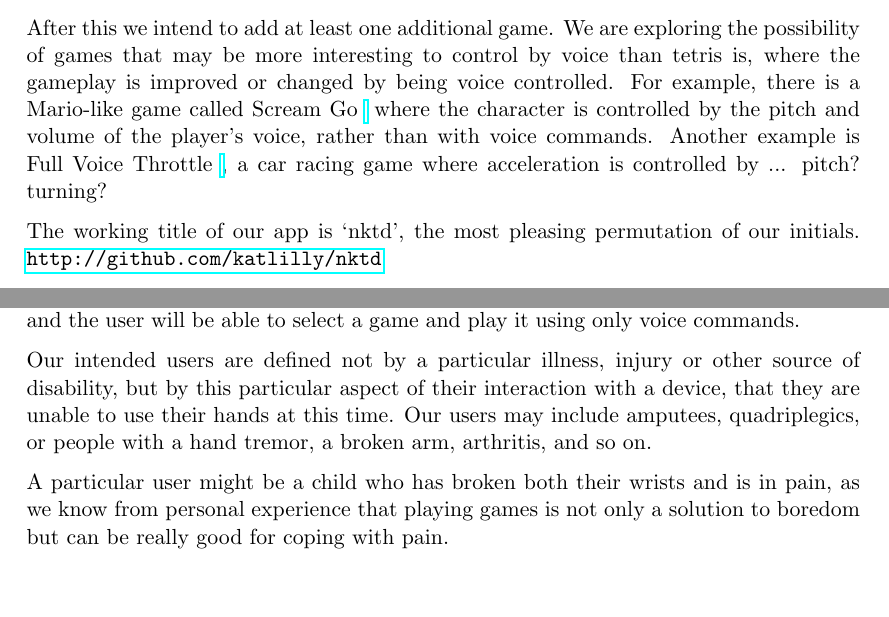
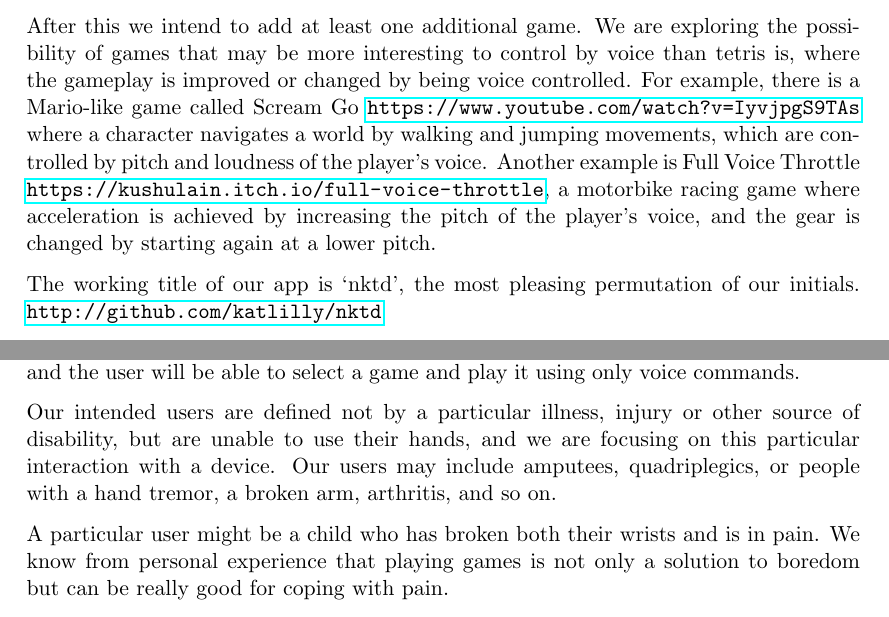
Before and after one commit to katlilly/nktd, a LaTeX document (report/cosc345-assign1-nktd.tex): two parts of pages 1 and 2 of 5, joined at a grey line, cut so that both start at the same text, the shorter picture padded with empty space. Compiled offline with pdfLaTeX.

Commit message:
almost finished report

```diff
--- a/report/cosc345-assign1-nktd.tex
+++ b/report/cosc345-assign1-nktd.tex
@@ -36,19 +37,26 @@ We intend to build an app containing a suite of games that can be
 played without the use of one's hands. Entry to the app as well as
 control of the games will be by voice command.
 
-We have begun with a tetris game as a way to get started, to familiarize ourselves with speech recognition software, and to learn
+We have begun with a tetris game as a way to get started, to
+familiarize ourselves with speech recognition software, and to learn
 how to write an Android app. Tetris is a game that has very simple
 keyboard inputs, and for which there are many online tutorials for
 writing the game, so there shouldn't be significant challenges beyond
 capturing the voice commands.
 
-After this we intend to add at least one additional game. We are exploring the possibility of games that may be more interesting to
-control by voice than tetris is, where the gameplay is improved or changed by
-being voice controlled. For example, there is a Mario-like game called Scream Go
-\url{} where the character is controlled by the pitch and volume of
-the player's voice, rather than with voice commands. Another example
-is Full Voice Throttle \url{}, a car racing game where acceleration is
-controlled by ... pitch? turning?
+After this we intend to add at least one additional game. We are
+exploring the possibility of games that may be more interesting to
+control by voice than tetris is, where the gameplay is improved or
+changed by being voice controlled. For example, there is a Mario-like
+game called Scream Go
+\url{https://www.youtube.com/watch?v=IyvjpgS9TAs} where a character
+navigates a world by walking and jumping movements, which are
+controlled by pitch and loudness of the player's voice. Another
+example is Full Voice Throttle
+\url{https://kushulain.itch.io/full-voice-throttle}, a motorbike
+racing game where acceleration is achieved by increasing the pitch of
+the player's voice, and the gear is changed by starting again at a
+lower pitch.
 
 The working title of our app is `nktd', the most pleasing permutation
 of our initials. \url{http://github.com/katlilly/nktd}
@@ -70,25 +89,36 @@ voice control in the operating system, and the user will be able to
 select a game and play it using only voice commands.
 
 Our intended users are defined not by a particular illness, injury or
-other source of disability, but by this particular aspect of their
-interaction with a device, that they are unable to use their hands at
-this time. Our users may include amputees, quadriplegics, or people with a hand tremor,
-a broken arm, arthritis, and so on.
+other source of disability, but are unable to use their hands, and we
+are focusing on this particular interaction with a device. Our users
+may include amputees, quadriplegics, or people with a hand tremor, a
+broken arm, arthritis, and so on.
 
-A particular user might be a child who has broken both their wrists and is in pain, as we know from personal experience that playing games is not only a solution to boredom but can be really good for coping with pain.
+% of course not limited to those unable to use hands, hopefully our
+% game is fun enough to be worth playing for anyone
+
+A particular user might be a child who has broken both their wrists
+and is in pain. We know from personal experience that playing games
+is not only a solution to boredom but can be really good for coping
+with pain.
 
 We assume that our users have already solved the problem of holding
-and unlocking their device, and are using the operating system's voice recognition features. We will use the system-provided Voice Actions to allow users to open our app by a voice command such as ``OK Google, play tetris''.
+and unlocking their device, and are using the operating system's voice
+recognition features. We will use the system-provided Voice Actions to
+allow users to open our app by a voice command such as ``OK Google,
+play tetris''.
 
-No specialised hardware will be necessary, just the built in microphone that all phones and tablets have.
+No specialised hardware will be necessary, just the built in
+microphone that all phones and tablets have.
 
 %look up best practice for writing software for this disability....?
 
 We are beginning with voice control as a substitute for key presses
 and touch screen control, but also want to explore the possibility of
-using eye tracking for some aspects of our app. It is likely that this will be more than
-we can get working well within the timeframe of this project, but we
-will make the call after further research, and not at the expense of getting voice control working well.
+using eye tracking for some aspects of our app. It is likely that this
+will be more than we can get working well within the timeframe of this
+project, but we will make the call after further research, and not at
+the expense of getting voice control working well.
 
 
 \subsection*{Platforms}
```
Also changed, not shown: report/cosc345-assign1-nktd.tex (59 more changed lines).
